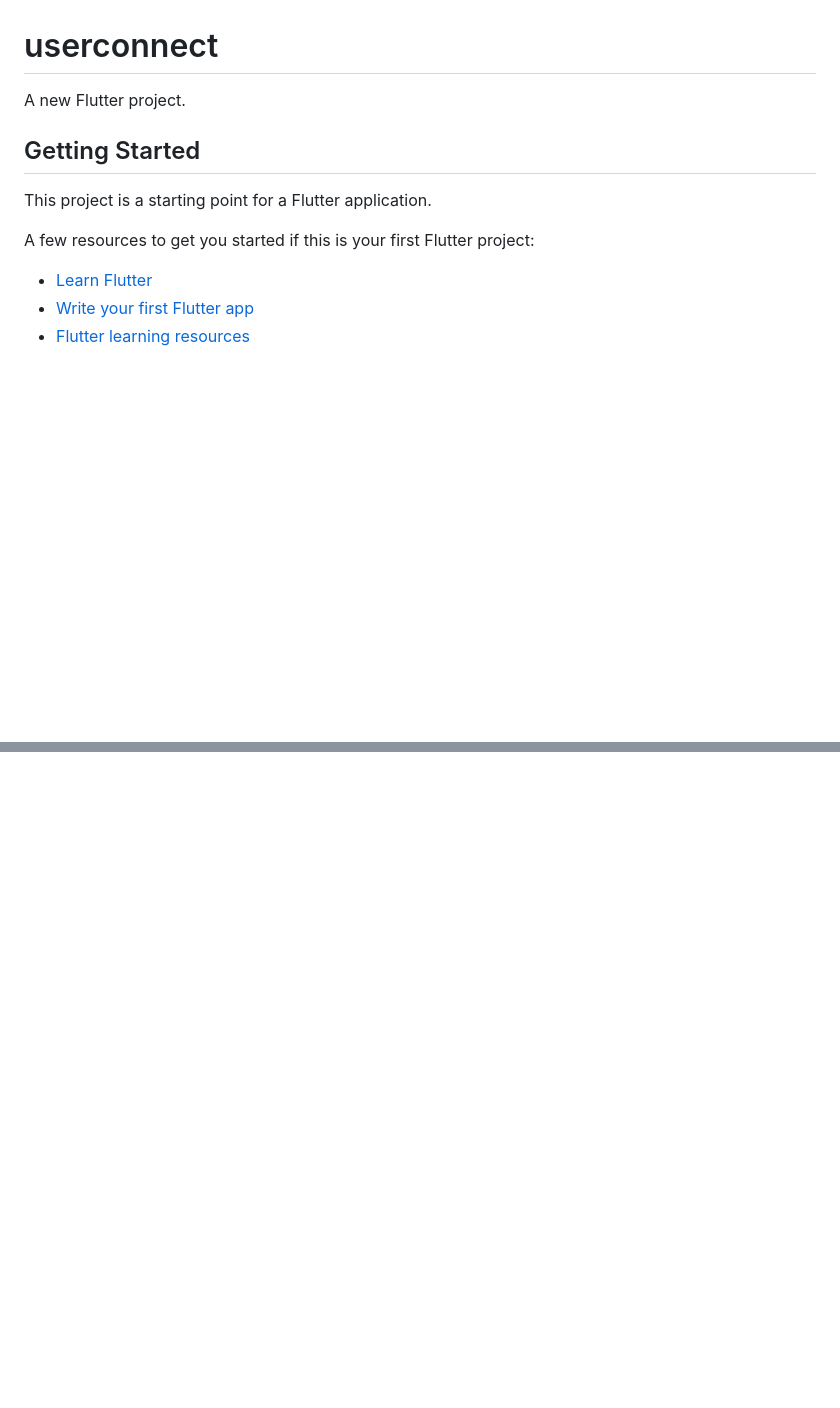
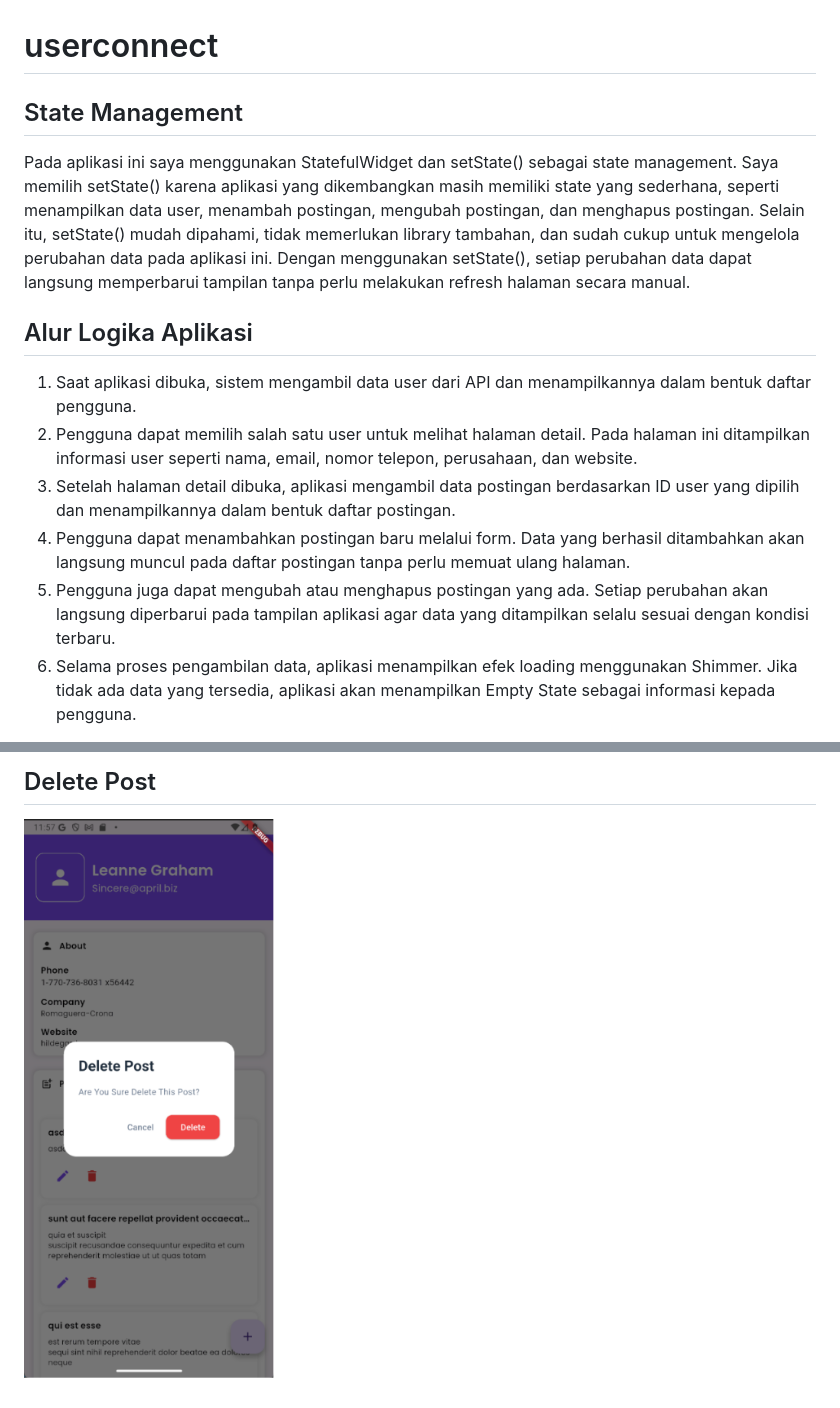
Before and after one commit to dwikyputradachi/userconnectintrn, a Markdown page: README.md, 2 parts joined by grey strips. Drawn GitHub-style; pictures changed too: assets/screenshots/delete_post.jpg (added); blank space fills up the shorter version.

```diff
--- a/README.md
+++ b/README.md
@@ -1,14 +1,21 @@
 # userconnect
 
-A new Flutter project.
+## State Management
 
-## Getting Started
+Pada aplikasi ini saya menggunakan  StatefulWidget dan setState() sebagai state management.
+Saya memilih setState() karena aplikasi yang dikembangkan masih memiliki state yang sederhana,
+seperti menampilkan data user, menambah postingan, mengubah postingan, dan menghapus postingan.
+Selain itu, setState() mudah dipahami, tidak memerlukan library tambahan, dan sudah cukup untuk
+mengelola perubahan data pada aplikasi ini. Dengan menggunakan setState(), setiap perubahan data
+dapat langsung memperbarui tampilan tanpa perlu melakukan refresh halaman secara manual.
 
-This project is a starting point for a Flutter application.
 
-A few resources to get you started if this is your first Flutter project:
+## Alur Logika Aplikasi
 
-- [Learn Flutter](https://docs.flutter.dev/get-started/learn-flutter)
-- [Write your first Flutter app](https://docs.flutter.dev/get-started/codelab)
-- [Flutter learning resources](https://docs.flutter.dev/reference/learning-resources)
+1. Saat aplikasi dibuka, sistem mengambil data user dari API dan menampilkannya dalam bentuk daftar pengguna.
+2. Pengguna dapat memilih salah satu user untuk melihat halaman detail. Pada halaman ini ditampilkan informasi user seperti nama, email, nomor telepon, perusahaan, dan website.
+3. Setelah halaman detail dibuka, aplikasi mengambil data postingan berdasarkan ID user yang dipilih dan menampilkannya dalam bentuk daftar postingan.
+4. Pengguna dapat menambahkan postingan baru melalui form. Data yang berhasil ditambahkan akan langsung muncul pada daftar postingan tanpa perlu memuat ulang halaman.
+5. Pengguna juga dapat mengubah atau menghapus postingan yang ada. Setiap perubahan akan langsung diperbarui pada tampilan aplikasi agar data yang ditampilkan selalu sesuai dengan kondisi terbaru.
+6. Selama proses pengambilan data, aplikasi menampilkan efek loading menggunakan Shimmer. Jika tidak ada data yang tersedia,    aplikasi akan menampilkan Empty State sebagai informasi kepada pengguna.
 
@@ -17,0 +36,2 @@ samples, guidance on mobile development, and a full API reference.
+## Delete Post
+![Delete Post](assets/screenshots/delete_post.jpg)
```
Also changed, not shown: other parts of README.md (+14 -3 lines), assets/screenshots/add_post.jpg (added), assets/screenshots/edit_post.jpg (added), assets/screenshots/user_detail_page.jpg (added), assets/screenshots/user_page.jpg (added), 4 other files.
